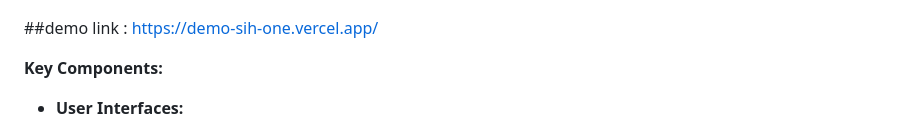
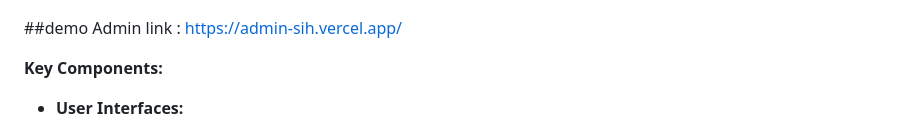
Before and after one commit to tulu145/SIH_2025_Demo_Structure, a Markdown page: README.md, the part around the change. Rendered like a GitHub page.

```diff
--- a/README.md
+++ b/README.md
@@ -7,7 +7,7 @@ Niramaya is a comprehensive health information and disease outbreak alert system
 
 ![System Architecture Diagram](work-flow.jpg)
 
-##demo link : https://demo-sih-one.vercel.app/
+##demo Admin link : https://admin-sih.vercel.app/
 
 **Key Components:**
 
```
